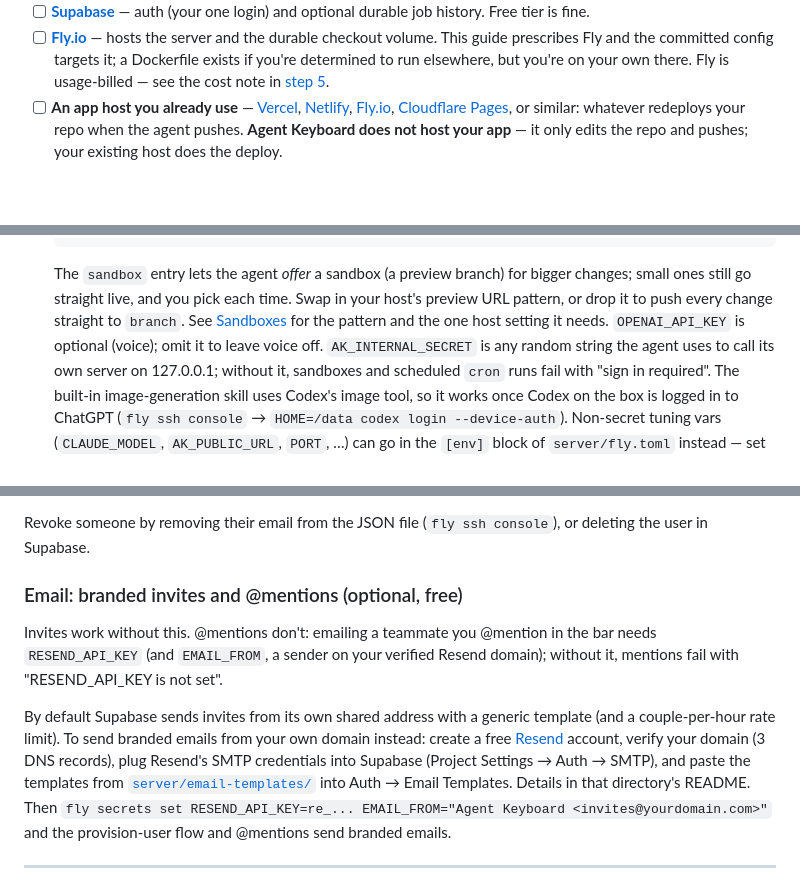
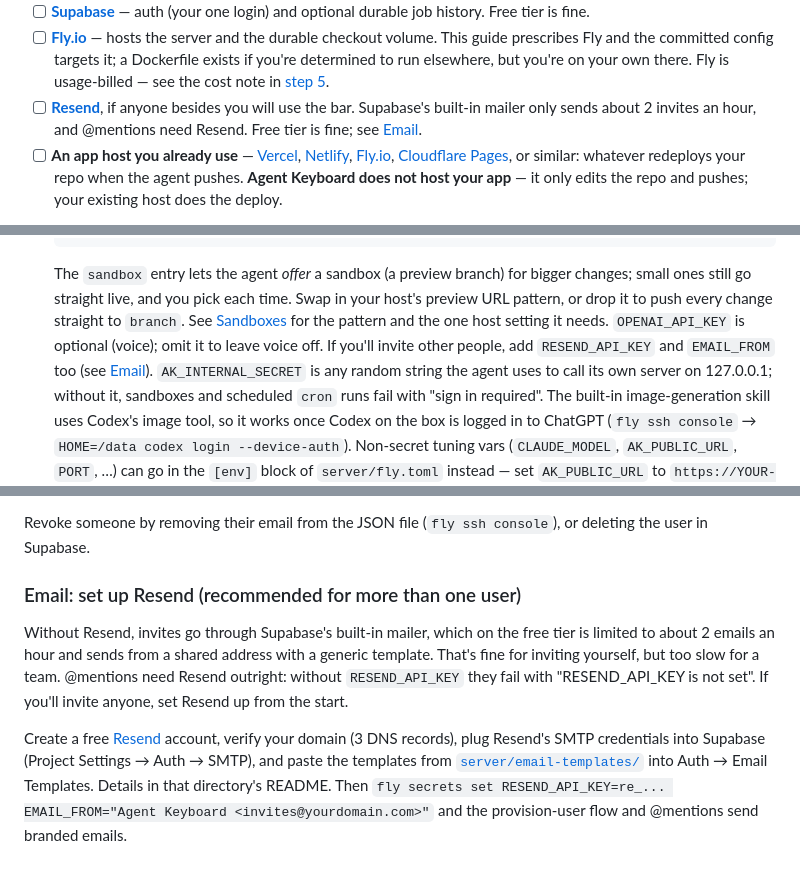
Before and after one commit to vibhasjain/agent-keyboard, a Markdown page: SELF_HOSTING.md, 3 parts joined by grey strips. GitHub-like rendering; blank space fills up the shorter version.

Commit message:
SELF_HOSTING: recommend Resend up front — Supabase's mailer caps invites at ~2/hour
Co-Authored-By: Claude Opus 5.5 <noreply@anthropic.com>

```diff
--- a/SELF_HOSTING.md
+++ b/SELF_HOSTING.md
@@ -21,6 +21,9 @@ real cost, and it's what actually does the editing.
   prescribes Fly and the committed config targets it; a Dockerfile exists if you're determined to run
   elsewhere, but you're on your own there. Fly is usage-billed — see the cost note in
   [step 5](#5-flyio-deploy-the-server-15-min).
+- [ ] **[Resend](https://resend.com)**, if anyone besides you will use the bar. Supabase's built-in
+  mailer only sends about 2 invites an hour, and @mentions need Resend. Free tier is fine; see
+  [Email](#email-set-up-resend-recommended-for-more-than-one-user).
 - [ ] **An app host you already use** — [Vercel](https://vercel.com),
   [Netlify](https://netlify.com), [Fly.io](https://fly.io), [Cloudflare Pages](https://pages.cloudflare.com), or
   similar: whatever redeploys your repo when the agent pushes. **Agent Keyboard does not host your
@@ -154,7 +157,7 @@ Everything runs in one small Fly app with one volume.
    The `sandbox` entry lets the agent *offer* a sandbox (a preview branch) for bigger changes; small ones still go straight live, and you pick each time.
    Swap in your host's preview URL pattern, or drop it to push every change straight to `branch`. See
    [Sandboxes](#sandboxes-preview-a-change-before-it-goes-live) for the pattern and the one host setting it needs.
-   `OPENAI_API_KEY` is optional (voice); omit it to leave voice off. `AK_INTERNAL_SECRET` is any random
+   `OPENAI_API_KEY` is optional (voice); omit it to leave voice off. If you'll invite other people, add `RESEND_API_KEY` and `EMAIL_FROM` too (see [Email](#email-set-up-resend-recommended-for-more-than-one-user)). `AK_INTERNAL_SECRET` is any random
    string the agent uses to call its own server on 127.0.0.1; without it, sandboxes and scheduled `cron`
    runs fail with "sign in required". The built-in image-generation
    skill uses Codex's image tool, so it works once Codex on the box is logged in to ChatGPT
@@ -341,14 +344,14 @@ Setup requirements, once:
 Revoke someone by removing their email from the JSON file (`fly ssh console`), or deleting the user
 in Supabase.
 
-### Email: branded invites and @mentions (optional, free)
+### Email: set up Resend (recommended for more than one user)
 
-Invites work without this. @mentions don't: emailing a teammate you @mention in the bar needs
-`RESEND_API_KEY` (and `EMAIL_FROM`, a sender on your verified Resend domain); without it, mentions
-fail with "RESEND_API_KEY is not set".
+Without Resend, invites go through Supabase's built-in mailer, which on the free tier is limited to
+about 2 emails an hour and sends from a shared address with a generic template. That's fine for
+inviting yourself, but too slow for a team. @mentions need Resend outright: without `RESEND_API_KEY`
+they fail with "RESEND_API_KEY is not set". If you'll invite anyone, set Resend up from the start.
 
-By default Supabase sends invites from its own shared address with a generic template (and a
-couple-per-hour rate limit). To send branded emails from your own domain instead: create a free
+Create a free
 [Resend](https://resend.com) account, verify your domain (3 DNS records), plug Resend's SMTP
 credentials into Supabase (Project Settings → Auth → SMTP), and paste the templates from
 [`server/email-templates/`](./server/email-templates) into Auth → Email Templates. Details in that
```
